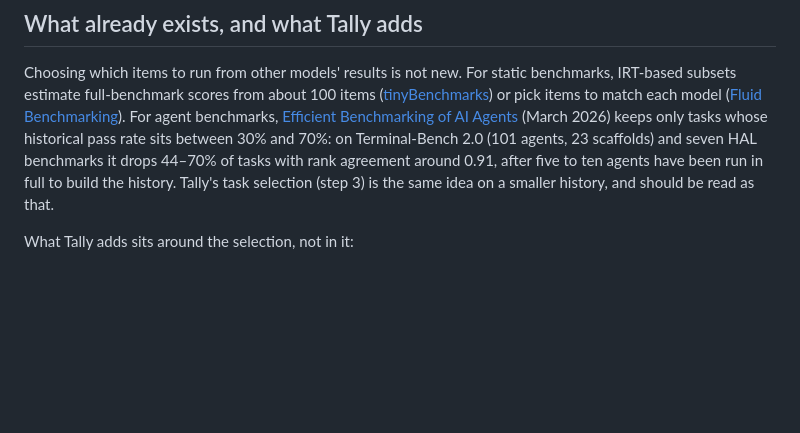
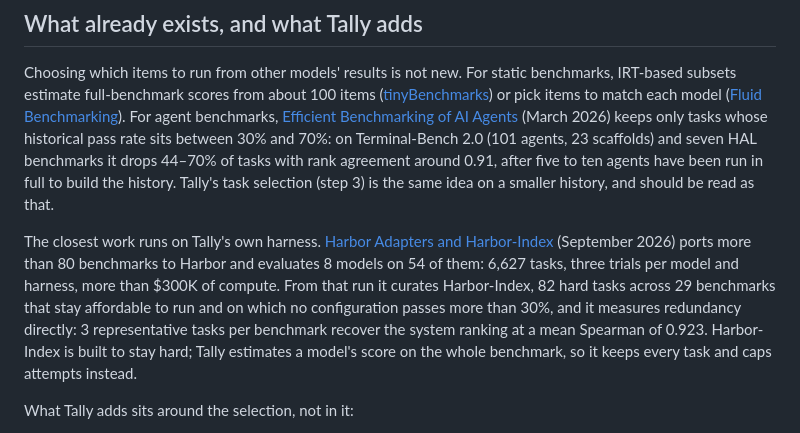
Before and after one commit to JrKrishh/tally, a Markdown page: README.md, the part around the change. Rendered like a GitHub page; blank space fills up the shorter version.

Commit message:
Credit Harbor-Index in the prior work section
Harbor Adapters and Harbor-Index (arXiv 2609.04298) evaluates 8 models on 54 Harbor
benchmarks and finds 3 representative tasks per benchmark recover the system ranking at
a mean Spearman of 0.923. It is the closest prior work on the harness Tally runs on.

```diff
--- a/README.md
+++ b/README.md
@@ -43,6 +43,16 @@ only tasks whose historical pass rate sits between 30% and 70%: on Terminal-Benc
 agreement around 0.91, after five to ten agents have been run in full to build the
 history. Tally's task selection (step 3) is the same idea on a smaller history, and
 should be read as that.
+
+The closest work runs on Tally's own harness. [Harbor Adapters and
+Harbor-Index](https://arxiv.org/abs/2609.04298) (September 2026) ports more than 80
+benchmarks to Harbor and evaluates 8 models on 54 of them: 6,627 tasks, three trials per
+model and harness, more than $300K of compute. From that run it curates Harbor-Index, 82
+hard tasks across 29 benchmarks that stay affordable to run and on which no configuration
+passes more than 30%, and it measures redundancy directly: 3 representative tasks per
+benchmark recover the system ranking at a mean Spearman of 0.923. Harbor-Index is built
+to stay hard; Tally estimates a model's score on the whole benchmark, so it keeps every
+task and caps attempts instead.
 
 What Tally adds sits around the selection, not in it:
 
```
